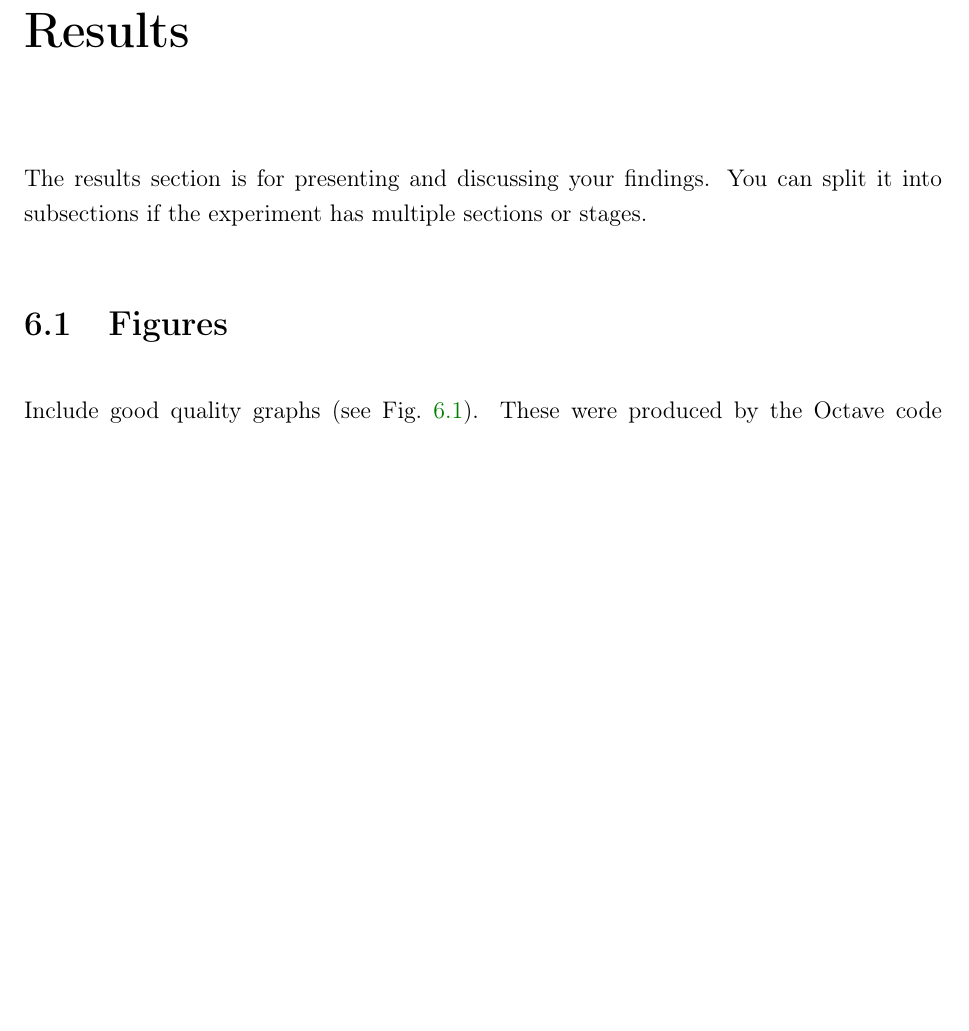
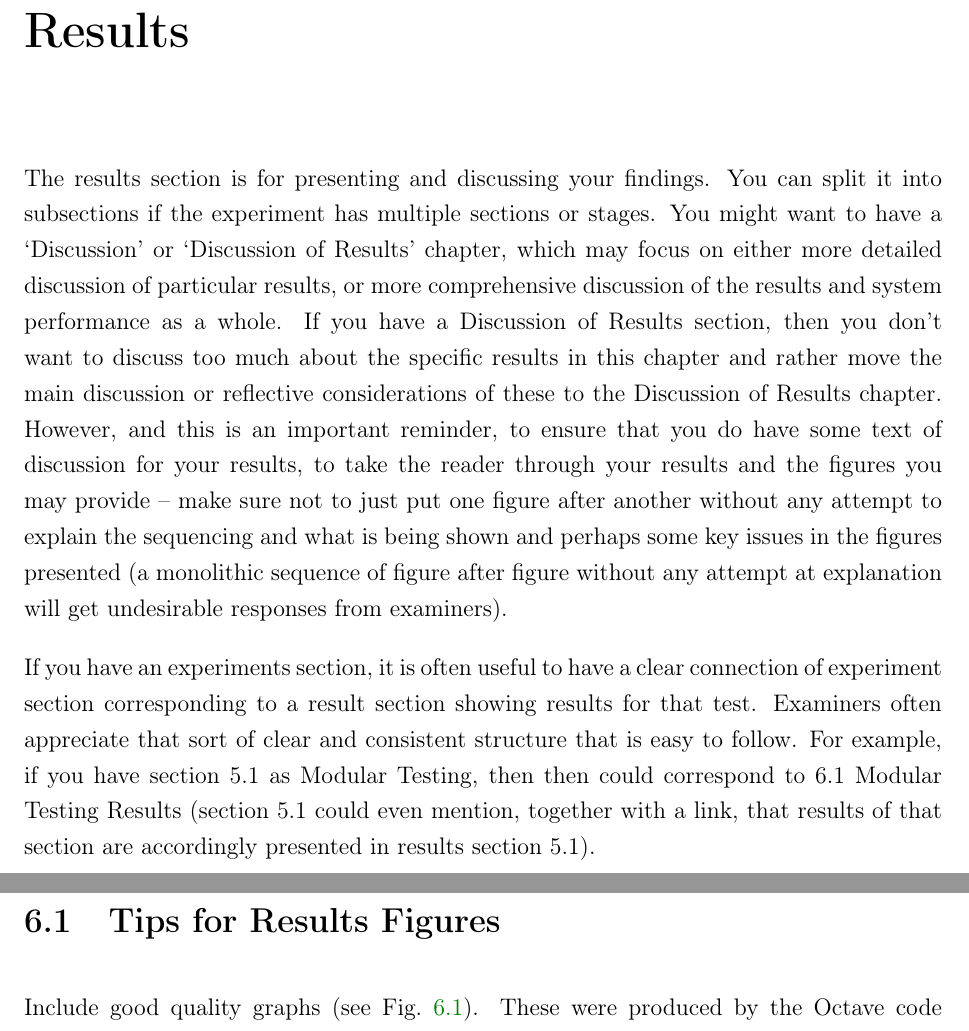
Before and after one commit to jpt13653903/LaTeX_UCT_Report, a LaTeX thesis (Report/Report.tex, which reads Report/Chapters/Results.tex): part of page 44 of 53 before the commit and two parts of pages 45 and 46 of 54 after it, the two joined at a grey line, cut so that both start at the same text, the shorter picture padded with empty space. Compiled offline with pdfLaTeX.

Commit message:
experiments and results done

```diff
--- a/Report/Chapters/Results.tex
+++ b/Report/Chapters/Results.tex
@@ -1,9 +1,11 @@
 \Chapter{Results}
 \label{Ch:Results}
 
-The results section is for presenting and discussing your findings.  You can split it into subsections if the experiment has multiple sections or stages.
+The results section is for presenting and discussing your findings.  You can split it into subsections if the experiment has multiple sections or stages. You might want to have a `Discussion' or `Discussion of Results' chapter, which may focus on either more detailed discussion of particular results, or more comprehensive discussion of the results and system performance as a whole. If you have a Discussion of Results section, then you don't want to discuss too much about the specific results in this chapter and rather move the main discussion or reflective considerations of these to the Discussion of Results chapter. However, and this is an important reminder, to ensure that you do have some text of discussion for your results, to take the reader through your results and the figures you may provide -- make sure not to just put one figure after another without any attempt to explain the sequencing and what is being shown and perhaps some key issues in the figures presented (a monolithic sequence of figure after figure without any attempt at explanation will get undesirable responses from examiners).
 
-\section{Figures}
+If you have an experiments section, it is often useful to have a clear connection of experiment section corresponding to a result section showing results for that test. Examiners often appreciate that sort of clear and consistent structure that is easy to follow. For example, if you have section 5.1 as Modular Testing, then then could correspond to 6.1 Modular Testing Results (section 5.1 could even mention, together with a link, that results of that section are accordingly presented in results section 5.1).
+
+\section{Tips for Results Figures}
 
 Include good quality graphs (see Fig.~\ref{fig:r_vs_N_f=0_0005_P=90}).  These were produced by the Octave code presented in listings~\ref{lst:FormatFig} and~\ref{lst:PlotExample}.  You can play around with the \texttt{PaperSize} and \texttt{PaperPosition} variables to change the aspect ratio.  An easy way to obtain more space on a paper is to use wide, flat figures, such as Fig.~\ref{fig:Line_Signals}.
 
```
Also changed, not shown: Report/Chapters/Experimentation.tex (+12 -0 lines), Report/Report.pdf.
